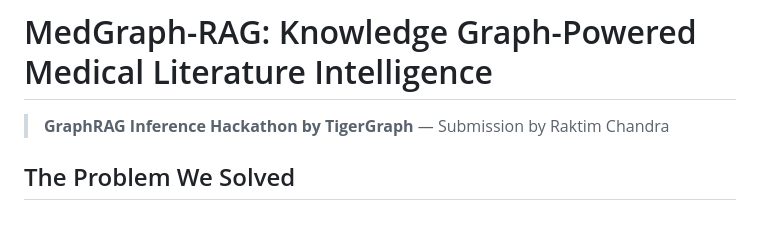
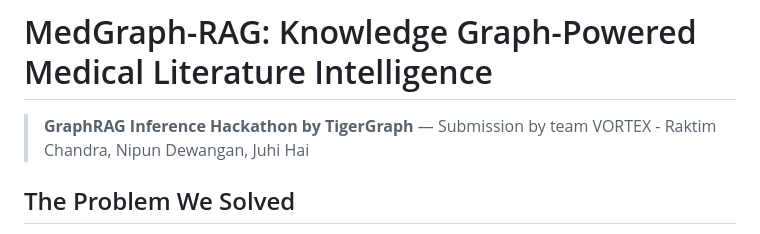
Before and after one commit to RaktimChandra/medgraph-rag, a Markdown page: README.md, the part around the change. GitHub-like rendering.

```diff
--- a/README.md
+++ b/README.md
@@ -1,6 +1,6 @@
 # MedGraph-RAG: Knowledge Graph-Powered Medical Literature Intelligence
 
-> **GraphRAG Inference Hackathon by TigerGraph** — Submission by Raktim Chandra
+> **GraphRAG Inference Hackathon by TigerGraph** — Submission by team VORTEX - Raktim Chandra, Nipun Dewangan, Juhi Hai
 
 ## The Problem We Solved
 
```
